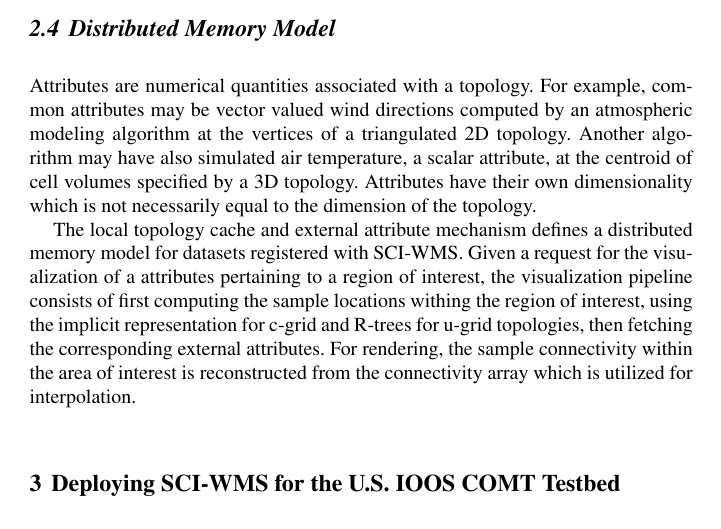
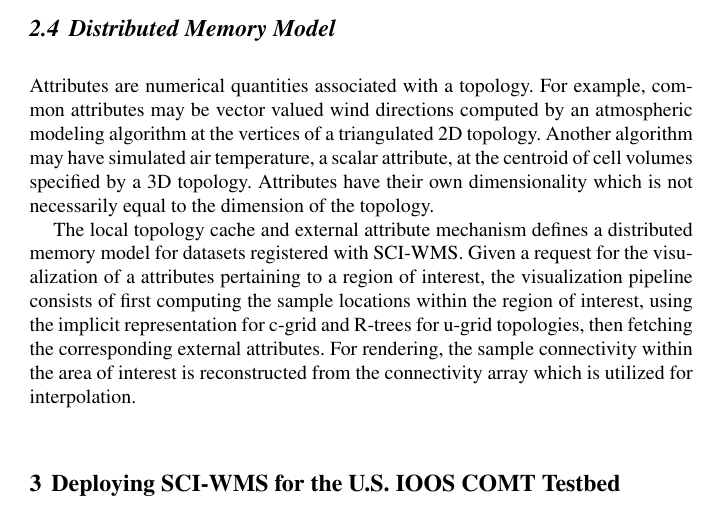
Before and after one commit to brandonmayer-zz/ci2014, a LaTeX document (book/ci14book_mayer.tex, which reads book/distributed_memory_model.tex): part of page 5 of 9, cut so that both start at the same text. Compiled offline with pdfLaTeX.

Commit message:
updates.

```diff
--- a/book/distributed_memory_model.tex
+++ b/book/distributed_memory_model.tex
@@ -2,7 +2,7 @@
 Attributes are numerical quantities associated with a topology. For
 example, common attributes may be vector valued wind directions computed by an
 atmospheric modeling algorithm at the vertices of a triangulated 2D
-topology. Another algorithm may have also simulated air temperature,
+topology. Another algorithm may have simulated air temperature,
 a scalar attribute, at the centroid of cell volumes specified by a 3D
 topology. Attributes have their own dimensionality which is not
 necessarily equal to the dimension of the topology.
@@ -11,7 +11,7 @@ The local topology cache and external attribute mechanism defines a
 distributed memory model for datasets registered with \sciwms{}. Given
 a request for the visualization of a attributes pertaining to a region
 of interest, the visualization pipeline consists of first computing
-the sample locations withing the region of interest, using the
+the sample locations within the region of interest, using the
 implicit representation for \cgrid{} and \rtree{}s for \ugrid{}
 topologies, then fetching the corresponding external attributes. For
 rendering, the sample connectivity within the area of interest is
```
